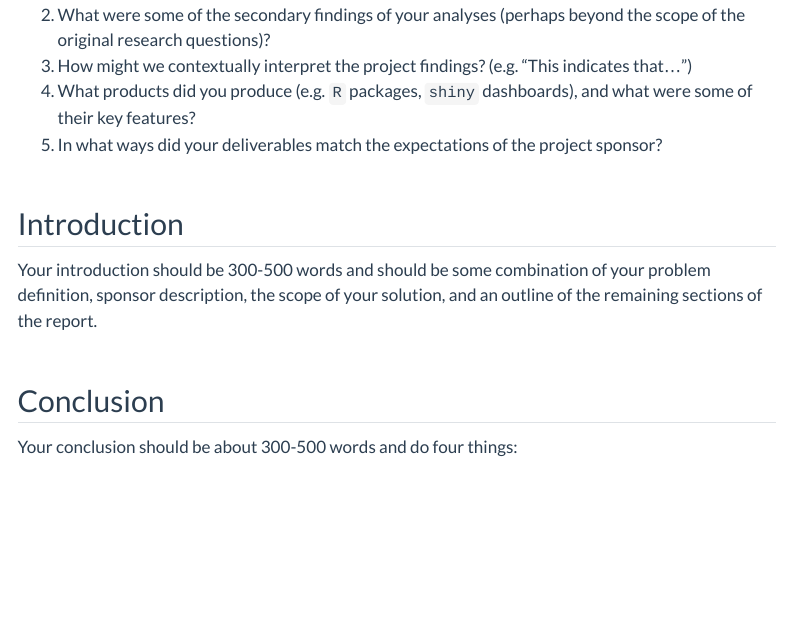
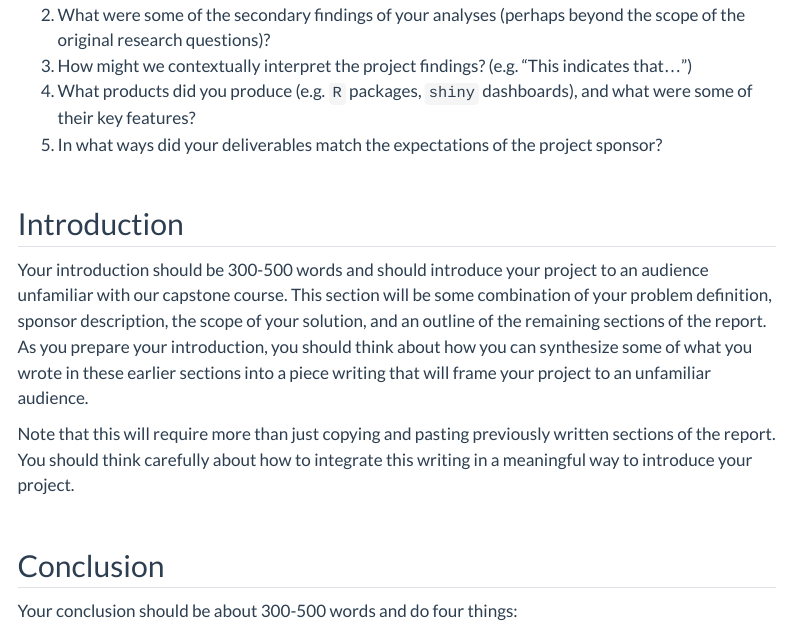
Before and after one commit to SmithSDS-410-Capstone/public-website-spring-23, a Quarto document (final-report-sections.qmd): the page in a window 1100 px wide, from 3070 px down. Rendered offline with R 4.5, knitr and Pandoc in place of Quarto, with nearby package versions; menus at the side of the page are left out.

Commit message:
updated final report prompts

```diff
--- a/final-report-sections.qmd
+++ b/final-report-sections.qmd
@@ -69,7 +69,9 @@ In a .qmd file in about 600-800 words, write a first draft of the Results/Findin
 
 ## Introduction
 
-Your introduction should be 300-500 words and should be some combination of your problem definition, sponsor description, the scope of your solution, and an outline of the remaining sections of the report.
+Your introduction should be 300-500 words and should introduce your project to an audience unfamiliar with our capstone course. This section will be some combination of your problem definition, sponsor description, the scope of your solution, and an outline of the remaining sections of the report. As you prepare your introduction, you should think about how you can synthesize some of what you wrote in these earlier sections into a piece writing that will frame your project to an unfamiliar audience.
+
+Note that this will require more than just copying and pasting previously written sections of the report. You should think carefully about how to integrate this writing in a meaningful way to introduce your project.
 
 ## Conclusion
 
```
Also changed, not shown: docs/search.json, 1 other file.
